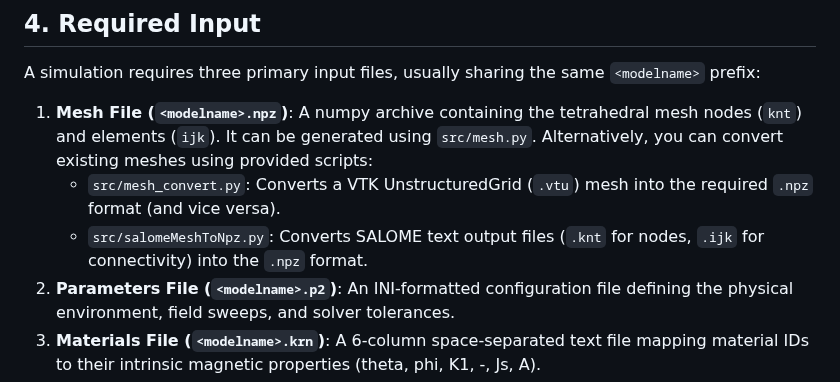
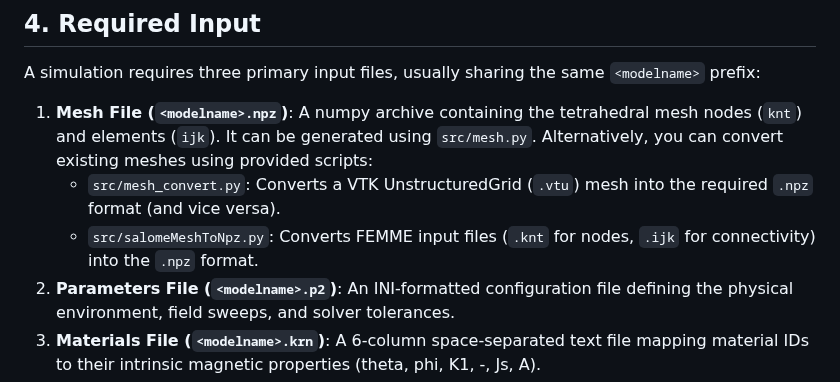
Before and after one commit to MaMMoS-project/mumag_matrixfree2, a Markdown page: README.md, the part around the change. GitHub-like rendering.

Commit message:
Rename SALOME text output to FEMME input files in README

```diff
--- a/README.md
+++ b/README.md
@@ -107,7 +107,7 @@ A simulation requires three primary input files, usually sharing the same `<mode
 
 1. **Mesh File (`<modelname>.npz`)**: A numpy archive containing the tetrahedral mesh nodes (`knt`) and elements (`ijk`). It can be generated using `src/mesh.py`. Alternatively, you can convert existing meshes using provided scripts:
    - `src/mesh_convert.py`: Converts a VTK UnstructuredGrid (`.vtu`) mesh into the required `.npz` format (and vice versa).
-   - `src/salomeMeshToNpz.py`: Converts SALOME text output files (`.knt` for nodes, `.ijk` for connectivity) into the `.npz` format.
+   - `src/salomeMeshToNpz.py`: Converts FEMME input files (`.knt` for nodes, `.ijk` for connectivity) into the `.npz` format.
 2. **Parameters File (`<modelname>.p2`)**: An INI-formatted configuration file defining the physical environment, field sweeps, and solver tolerances.
 3. **Materials File (`<modelname>.krn`)**: A 6-column space-separated text file mapping material IDs to their intrinsic magnetic properties (theta, phi, K1, -, Js, A).
 
```
